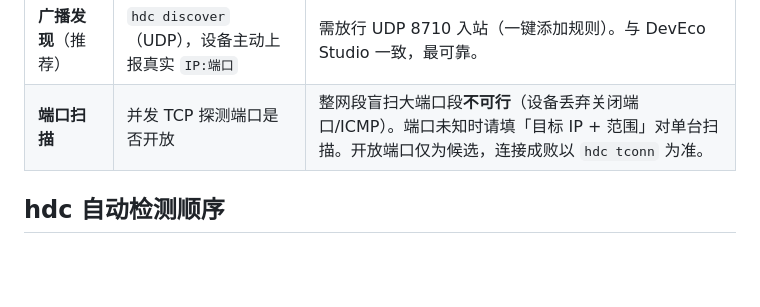
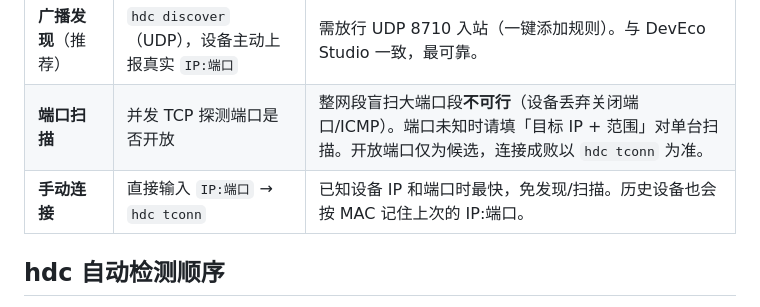
Before and after one commit to Tlntin/GetHdcDevices, a Markdown page: README.zh-CN.md, the part around the change. Rendered like a GitHub page; blank space fills up the shorter version.

```diff
--- a/README.zh-CN.md
+++ b/README.zh-CN.md
@@ -58,6 +58,7 @@
 | --- | --- | --- |
 | **广播发现**（推荐） | `hdc discover`（UDP），设备主动上报真实 `IP:端口` | 需放行 UDP 8710 入站（一键添加规则）。与 DevEco Studio 一致，最可靠。 |
 | **端口扫描** | 并发 TCP 探测端口是否开放 | 整网段盲扫大端口段**不可行**（设备丢弃关闭端口/ICMP）。端口未知时请填「目标 IP + 范围」对单台扫描。开放端口仅为候选，连接成败以 `hdc tconn` 为准。 |
+| **手动连接** | 直接输入 `IP:端口` → `hdc tconn` | 已知设备 IP 和端口时最快，免发现/扫描。历史设备也会按 MAC 记住上次的 IP:端口。 |
 
 ## hdc 自动检测顺序
 
```
Also changed, not shown: README.md (+1 -0 lines).
